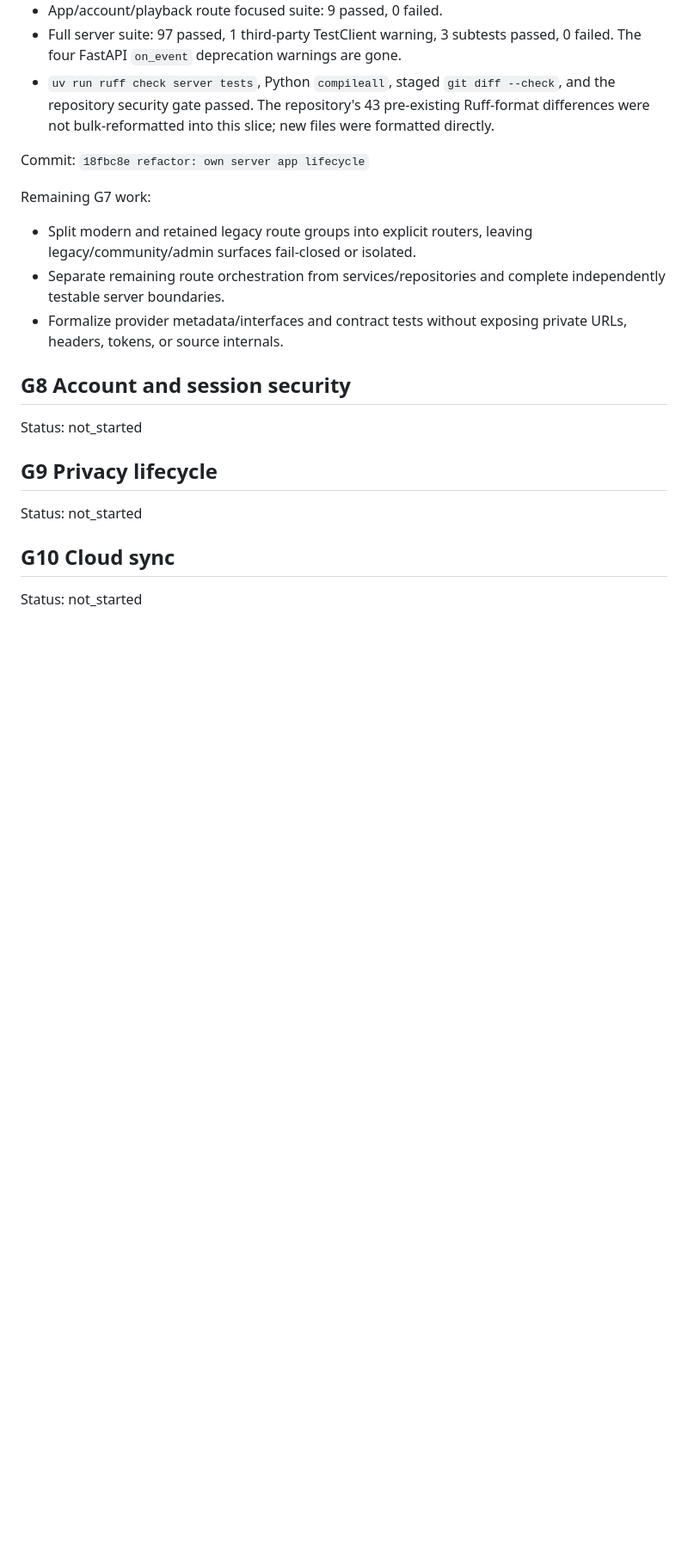
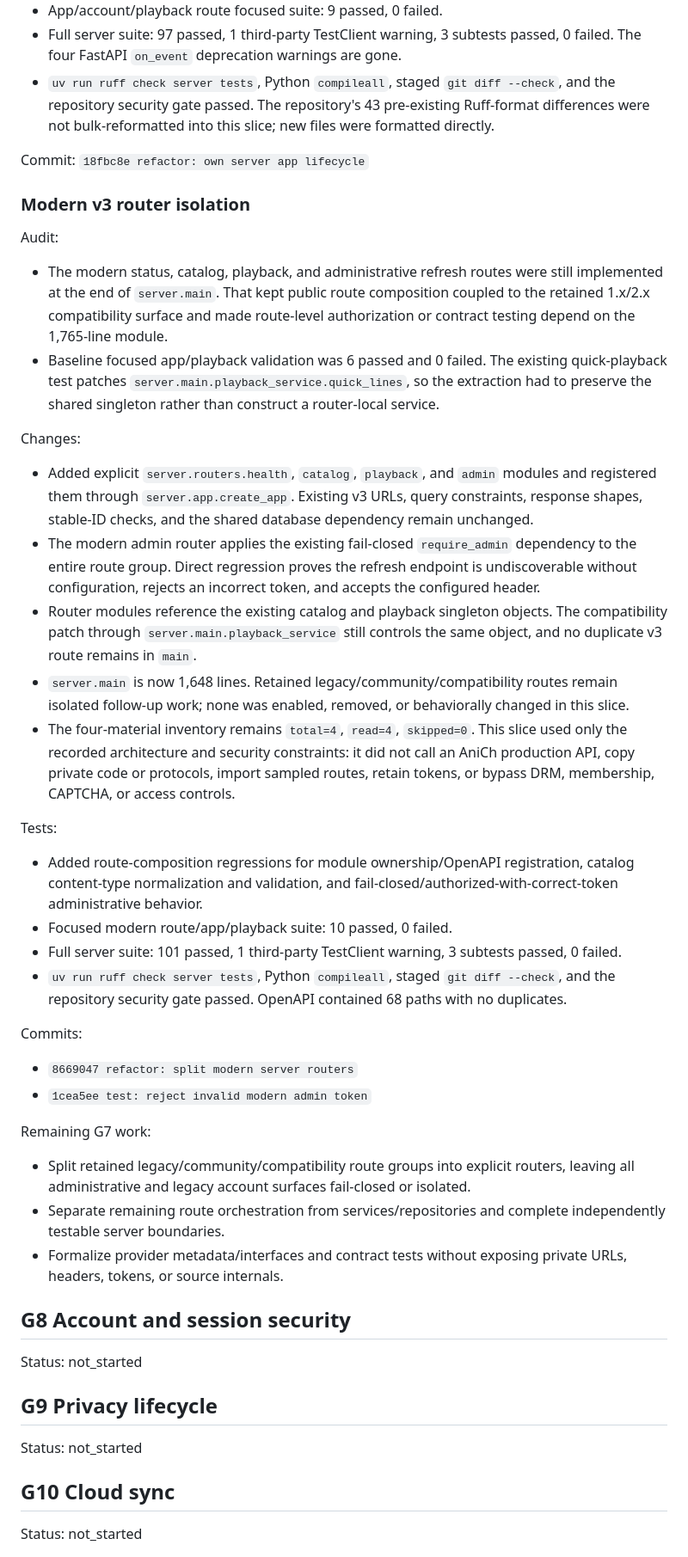
Before and after one commit to fanyong07/Zeluna, a Markdown page: docs/engineering-goal-progress.md, the part around one of its changes. Shown at 86% size. Rendered like a GitHub page; blank space fills up the shorter version.

Commit message:
docs: record G7 modern routers

```diff
--- a/docs/engineering-goal-progress.md
+++ b/docs/engineering-goal-progress.md
@@ -618,9 +618,36 @@ Tests:
 
 Commit: `18fbc8e refactor: own server app lifecycle`
 
+### Modern v3 router isolation
+
+Audit:
+
+- The modern status, catalog, playback, and administrative refresh routes were still implemented at the end of `server.main`. That kept public route composition coupled to the retained 1.x/2.x compatibility surface and made route-level authorization or contract testing depend on the 1,765-line module.
+- Baseline focused app/playback validation was 6 passed and 0 failed. The existing quick-playback test patches `server.main.playback_service.quick_lines`, so the extraction had to preserve the shared singleton rather than construct a router-local service.
+
+Changes:
+
+- Added explicit `server.routers.health`, `catalog`, `playback`, and `admin` modules and registered them through `server.app.create_app`. Existing v3 URLs, query constraints, response shapes, stable-ID checks, and the shared database dependency remain unchanged.
+- The modern admin router applies the existing fail-closed `require_admin` dependency to the entire route group. Direct regression proves the refresh endpoint is undiscoverable without configuration, rejects an incorrect token, and accepts the configured header.
+- Router modules reference the existing catalog and playback singleton objects. The compatibility patch through `server.main.playback_service` still controls the same object, and no duplicate v3 route remains in `main`.
+- `server.main` is now 1,648 lines. Retained legacy/community/compatibility routes remain isolated follow-up work; none was enabled, removed, or behaviorally changed in this slice.
+- The four-material inventory remains `total=4`, `read=4`, `skipped=0`. This slice used only the recorded architecture and security constraints: it did not call an AniCh production API, copy private code or protocols, import sampled routes, retain tokens, or bypass DRM, membership, CAPTCHA, or access controls.
+
+Tests:
+
+- Added route-composition regressions for module ownership/OpenAPI registration, catalog content-type normalization and validation, and fail-closed/authorized-with-correct-token administrative behavior.
+- Focused modern route/app/playback suite: 10 passed, 0 failed.
+- Full server suite: 101 passed, 1 third-party TestClient warning, 3 subtests passed, 0 failed.
+- `uv run ruff check server tests`, Python `compileall`, staged `git diff --check`, and the repository security gate passed. OpenAPI contained 68 paths with no duplicates.
+
+Commits:
+
+- `8669047 refactor: split modern server routers`
+- `1cea5ee test: reject invalid modern admin token`
+
 Remaining G7 work:
 
-- Split modern and retained legacy route groups into explicit routers, leaving legacy/community/admin surfaces fail-closed or isolated.
+- Split retained legacy/community/compatibility route groups into explicit routers, leaving all administrative and legacy account surfaces fail-closed or isolated.
 - Separate remaining route orchestration from services/repositories and complete independently testable server boundaries.
 - Formalize provider metadata/interfaces and contract tests without exposing private URLs, headers, tokens, or source internals.
 
```
Also changed, not shown: other parts of docs/engineering-goal-progress.md (+1 -1 lines).
